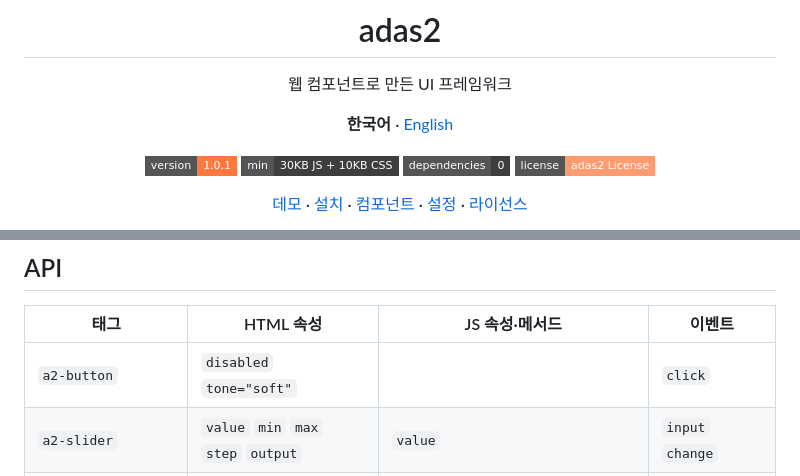
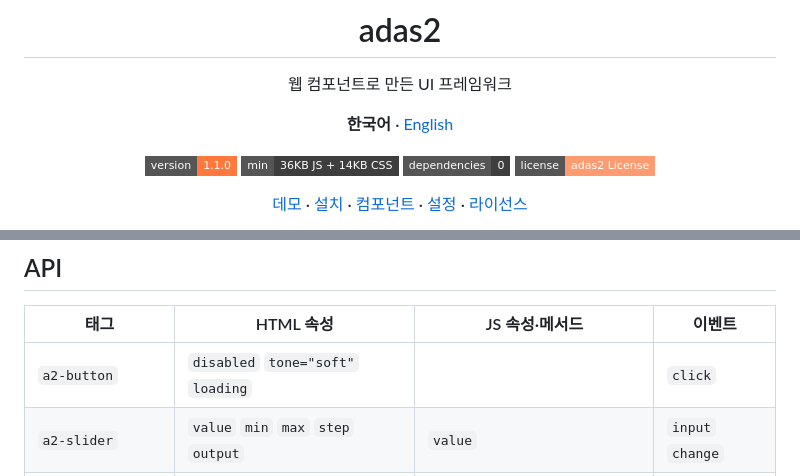
Before and after one commit to a2den1/adas2, a Markdown page: README.md, 2 parts joined by grey strips. Rendered like a GitHub page; badges without logos.

```diff
--- a/README.md
+++ b/README.md
@@ -8,8 +8,8 @@
 
 **한국어** · [English](README.en.md)
 
-[![version](https://img.shields.io/badge/version-1.0.1-FF793F?style=flat-square)](https://github.com/a2den1/adas2/releases)
-![size](https://img.shields.io/badge/min-30KB%20JS%20%2B%2010KB%20CSS-3E3E3E?style=flat-square)
+[![version](https://img.shields.io/badge/version-1.1.0-FF793F?style=flat-square)](https://github.com/a2den1/adas2/releases)
+![size](https://img.shields.io/badge/min-36KB%20JS%20%2B%2014KB%20CSS-3E3E3E?style=flat-square)
 ![dependencies](https://img.shields.io/badge/dependencies-0-3E3E3E?style=flat-square)
 [![license](https://img.shields.io/badge/license-adas2%20License-FF9B70?style=flat-square)](LICENSE)
 
@@ -112,7 +120,7 @@ import { Motion } from 'adas2';
 
 | 태그 | HTML 속성 | JS 속성·메서드 | 이벤트 |
 |---|---|---|---|
-| `a2-button` | `disabled` `tone="soft"` | | `click` |
+| `a2-button` | `disabled` `tone="soft"` `loading` | | `click` |
 | `a2-slider` | `value` `min` `max` `step` `output` | `value` | `input` `change` |
 | `a2-dropdown` + `<option>` | `value` `fit` `shadow` | `value` `selectedIndex` `setOpen()` `toggle()` `close()` | `change` `open` `close` |
 | `a2-textfield` | `label` `value` `name` `type` | `value` `focus()` | `input` `change` |
```
Also changed, not shown: other parts of README.md (+25 -2 lines), CHANGELOG.md (+5 -0 lines), README.en.md (+28 -5 lines), docs/img/dropdown.png, docs/img/list.png (added), docs/img/loading.png (added), docs/img/progress.png (added), docs/img/refresh.png (added), 11 other files.
